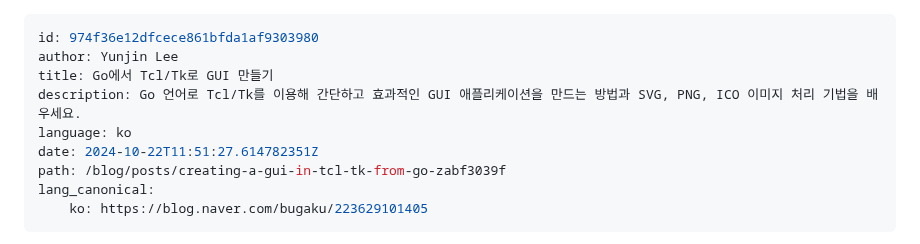
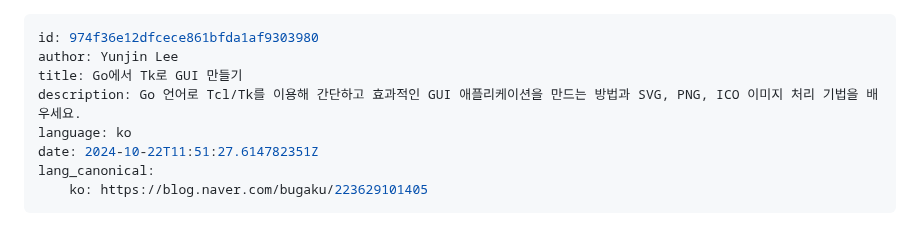
Before and after one commit to gosuda/website, a Markdown page: root/blog/go-tk-helloworld.md, the part around the change. GitHub-like rendering.

```diff
--- a/root/blog/go-tk-helloworld-svg-etc.md
+++ b/root/blog/go-tk-helloworld.md
@@ -1,11 +1,10 @@
 ---
 id: 974f36e12dfcece861bfda1af9303980
 author: Yunjin Lee
-title: Go에서 Tcl/Tk로 GUI 만들기
+title: Go에서 Tk로 GUI 만들기
 description: Go 언어로 Tcl/Tk를 이용해 간단하고 효과적인 GUI 애플리케이션을 만드는 방법과 SVG, PNG, ICO 이미지 처리 기법을 배우세요.
 language: ko
 date: 2024-10-22T11:51:27.614782351Z
-path: /blog/posts/creating-a-gui-in-tcl-tk-from-go-zabf3039f
 lang_canonical:
     ko: https://blog.naver.com/bugaku/223629101405
 ---
```
